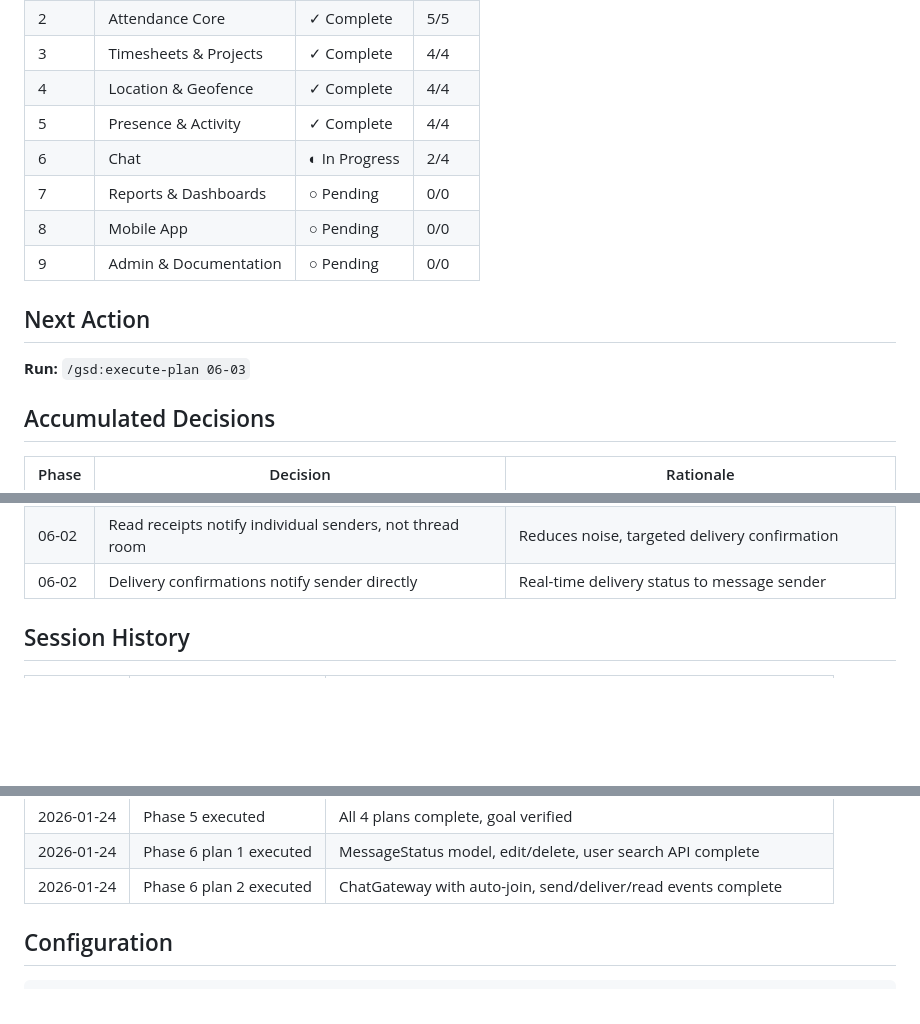
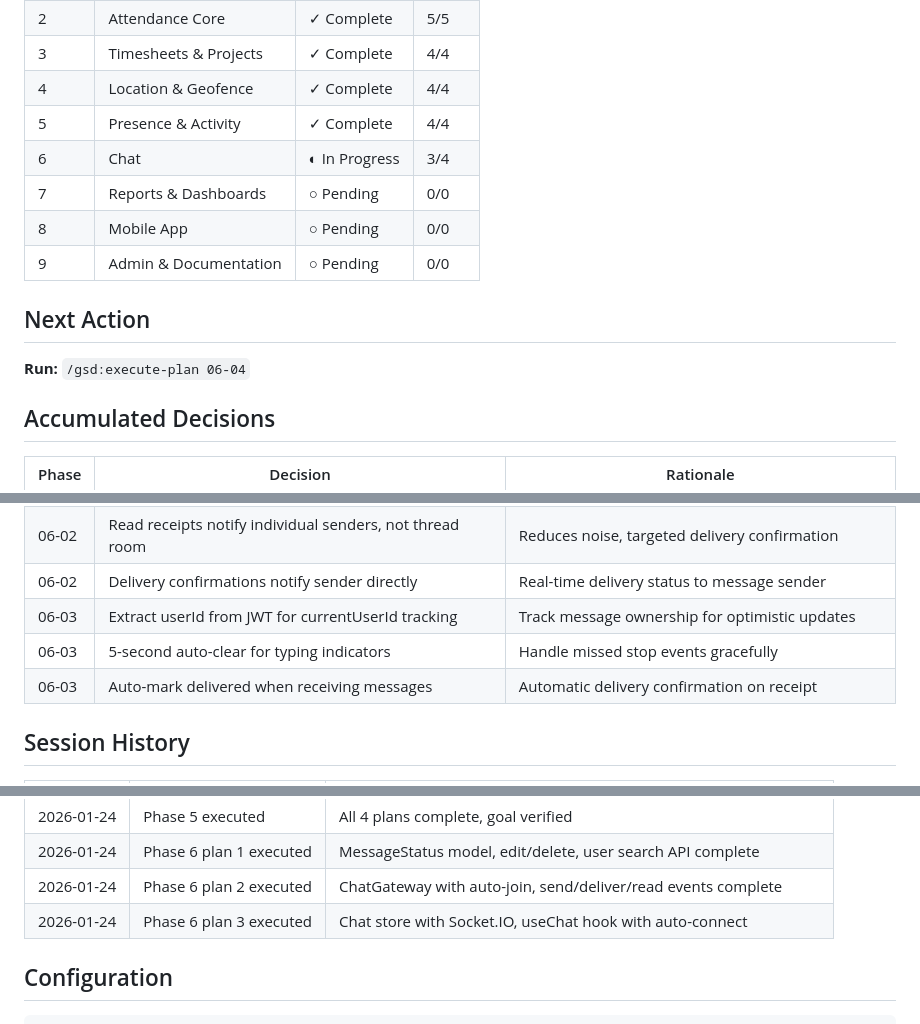
Before and after one commit to aadityasp/satcom-workforce, a Markdown page: .planning/STATE.md, 3 parts joined by grey strips. Rendered like a GitHub page; blank space fills up the shorter version.

Commit message:
docs(06-03): complete frontend chat store & hook plan
Tasks completed: 3/3
- Create Zustand chat store with Socket.IO integration
- Create useChat hook with auto-connect and API operations
- Export hooks from hooks/index.ts

SUMMARY: .planning/phases/06-chat/06-03-SUMMARY.md

```diff
--- a/.planning/STATE.md
+++ b/.planning/STATE.md
@@ -23,14 +23,14 @@ Progress: ██████░░░░ 61%
 | 3 | Timesheets & Projects | ✓ Complete | 4/4 |
 | 4 | Location & Geofence | ✓ Complete | 4/4 |
 | 5 | Presence & Activity | ✓ Complete | 4/4 |
-| 6 | Chat | ◐ In Progress | 2/4 |
+| 6 | Chat | ◐ In Progress | 3/4 |
 | 7 | Reports & Dashboards | ○ Pending | 0/0 |
 | 8 | Mobile App | ○ Pending | 0/0 |
 | 9 | Admin & Documentation | ○ Pending | 0/0 |
 
 ## Next Action
 
-**Run:** `/gsd:execute-plan 06-03`
+**Run:** `/gsd:execute-plan 06-04`
 
 ## Accumulated Decisions
 
@@ -55,6 +55,9 @@ Progress: ██████░░░░ 61%
 | 06-02 | Auto-join all user threads on WebSocket connect | Instant message delivery without manual room join |
 | 06-02 | Read receipts notify individual senders, not thread room | Reduces noise, targeted delivery confirmation |
 | 06-02 | Delivery confirmations notify sender directly | Real-time delivery status to message sender |
+| 06-03 | Extract userId from JWT for currentUserId tracking | Track message ownership for optimistic updates |
+| 06-03 | 5-second auto-clear for typing indicators | Handle missed stop events gracefully |
+| 06-03 | Auto-mark delivered when receiving messages | Automatic delivery confirmation on receipt |
 
 ## Session History
 
@@ -79,6 +82,7 @@ Progress: ██████░░░░ 61%
 | 2026-01-24 | Phase 5 executed | All 4 plans complete, goal verified |
 | 2026-01-24 | Phase 6 plan 1 executed | MessageStatus model, edit/delete, user search API complete |
 | 2026-01-24 | Phase 6 plan 2 executed | ChatGateway with auto-join, send/deliver/read events complete |
+| 2026-01-24 | Phase 6 plan 3 executed | Chat store with Socket.IO, useChat hook with auto-connect |
 
 ## Configuration
 
```
Also changed, not shown: 1 other file.
